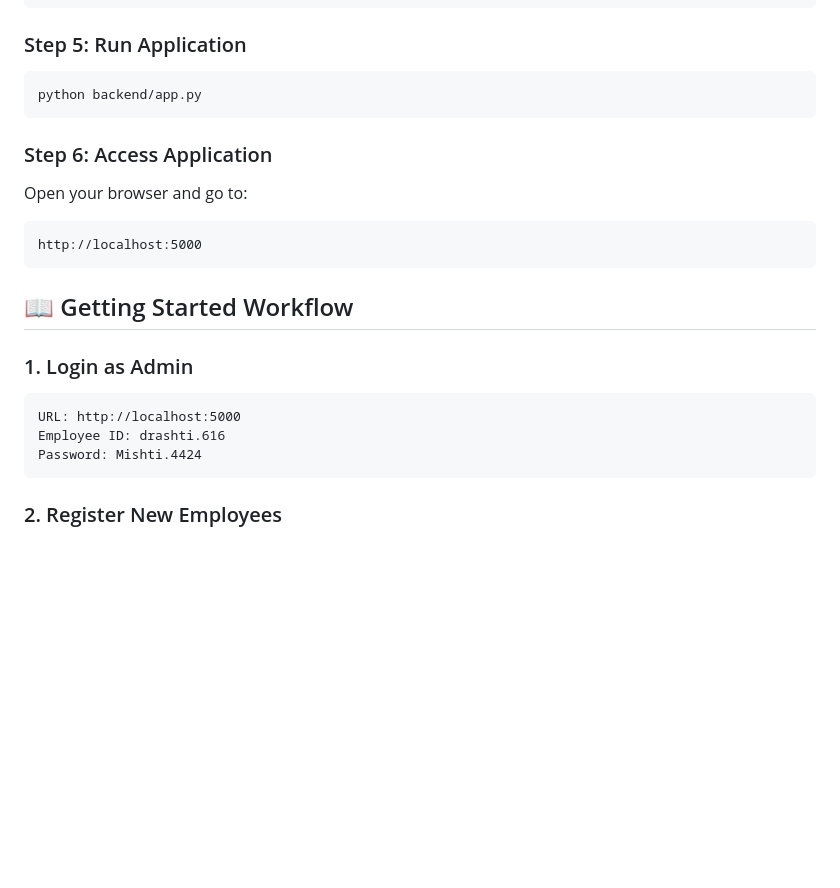
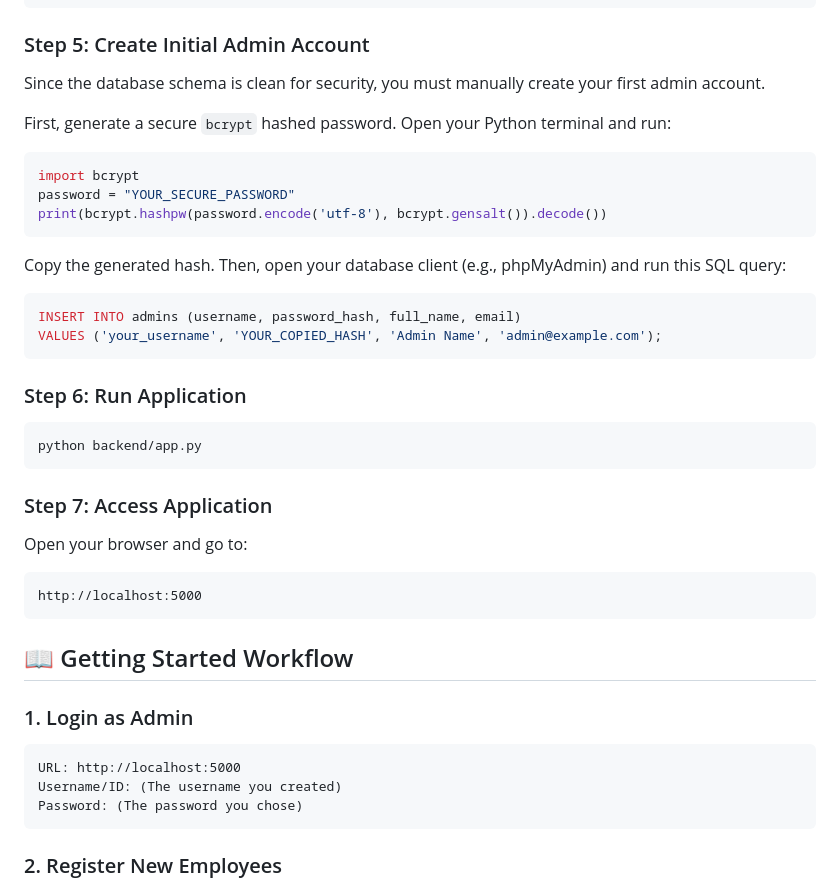
Before and after one commit to drashti616/OffiAttend, a Markdown page: README.md, the part around the change. GitHub-like rendering; blank space fills up the shorter version.

Commit message:
docs: update README to include manual initial admin account setup instructions

````diff
--- a/README.md
+++ b/README.md
@@ -101,26 +101,40 @@ DB_CFG = {
 }
 ```
 
-### Step 5: Run Application
+### Step 5: Create Initial Admin Account
+Since the database schema is clean for security, you must manually create your first admin account.
+
+First, generate a secure `bcrypt` hashed password. Open your Python terminal and run:
+```python
+import bcrypt
+password = "YOUR_SECURE_PASSWORD"
+print(bcrypt.hashpw(password.encode('utf-8'), bcrypt.gensalt()).decode())
+```
+
+Copy the generated hash. Then, open your database client (e.g., phpMyAdmin) and run this SQL query:
+```sql
+INSERT INTO admins (username, password_hash, full_name, email)
+VALUES ('your_username', 'YOUR_COPIED_HASH', 'Admin Name', 'admin@example.com');
+```
+
+### Step 6: Run Application
 ```bash
 python backend/app.py
 ```
 
-### Step 6: Access Application
+### Step 7: Access Application
 Open your browser and go to:
 ```
 http://localhost:5000
 ```
-
-
 
 ## 📖 Getting Started Workflow
 
 ### 1. Login as Admin
 ```
 URL: http://localhost:5000
-Employee ID: drashti.616
-Password: Mishti.4424
+Username/ID: (The username you created)
+Password: (The password you chose)
 ```
 
 ### 2. Register New Employees
````
